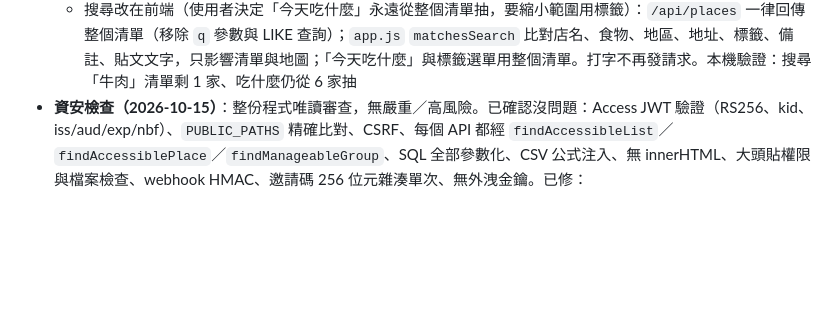
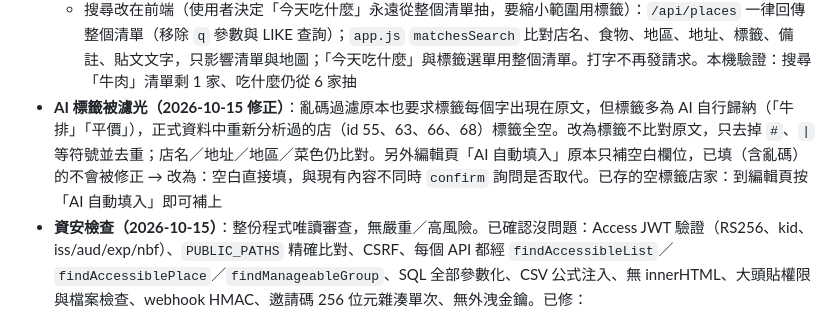
Before and after one commit to ShowXD/foodmap, a Markdown page: docs/PROJECT_STATUS.md, the part around the change. Drawn GitHub-style; blank space fills up the shorter version.

Commit message:
docs(狀態): 記錄 AI 標籤被濾掉的修正

```diff
--- a/docs/PROJECT_STATUS.md
+++ b/docs/PROJECT_STATUS.md
@@ -202,6 +202,7 @@
   - 後端：`/api/places` POST 重複檢查改在同一句 INSERT（雙擊不會存兩筆；409 不再附 `place`）；PATCH 改用 `findAccessiblePlace`；`readCookie` 遇到格式錯誤的 cookie 回 null（原本整站 500）；`retryPendingAi` 出錯時把已認領的列標回 `ai_pending=1`；`schema.sql` 移除不再使用的 `extract_usage`（正式 DB 的表留著無害，未 DROP）；`cloudflare.md` 更正為 `user_daily_usage`
   - 刻意不做：16 個檔案各自的 `json()` 一行 helper 不合併；社群頁轉址改 `redirect: 'manual'`（目前抓完會再檢查網域，風險低）；`/api/places` 回傳完整 caption（清單破百筆再改成只回 has_caption）
   - 搜尋改在前端（使用者決定「今天吃什麼」永遠從整個清單抽，要縮小範圍用標籤）：`/api/places` 一律回傳整個清單（移除 `q` 參數與 LIKE 查詢）；`app.js` `matchesSearch` 比對店名、食物、地區、地址、標籤、備註、貼文文字，只影響清單與地圖；「今天吃什麼」與標籤選單用整個清單。打字不再發請求。本機驗證：搜尋「牛肉」清單剩 1 家、吃什麼仍從 6 家抽
+- **AI 標籤被濾光（2026-10-15 修正）**：亂碼過濾原本也要求標籤每個字出現在原文，但標籤多為 AI 自行歸納（「牛排」「平價」），正式資料中重新分析過的店（id 55、63、66、68）標籤全空。改為標籤不比對原文，只去掉 `#`、`|` 等符號並去重；店名／地址／地區／菜色仍比對。另外編輯頁「AI 自動填入」原本只補空白欄位，已填（含亂碼）的不會被修正 → 改為：空白直接填，與現有內容不同時 `confirm` 詢問是否取代。已存的空標籤店家：到編輯頁按「AI 自動填入」即可補上
 - **資安檢查（2026-10-15）**：整份程式唯讀審查，無嚴重／高風險。已確認沒問題：Access JWT 驗證（RS256、kid、iss/aud/exp/nbf）、`PUBLIC_PATHS` 精確比對、CSRF、每個 API 都經 `findAccessibleList`／`findAccessiblePlace`／`findManageableGroup`、SQL 全部參數化、CSV 公式注入、無 innerHTML、大頭貼權限與檔案檢查、webhook HMAC、邀請碼 256 位元雜湊單次、無外洩金鑰。已修：
   - 用 email 加群組成員只限網站管理員（使用者決定）：原本任何人可建群組→可把別人拉進群組、可探測 email 是否註冊、拉進後看得到對方大頭貼；群組擁有者改用邀請連結。非管理員在查 email 前就回 403
   - `/api/` 的跨站讀取也擋（原本只擋寫入；跨站 `<img src="/api/config">` 會扣使用者地圖額度）
```
